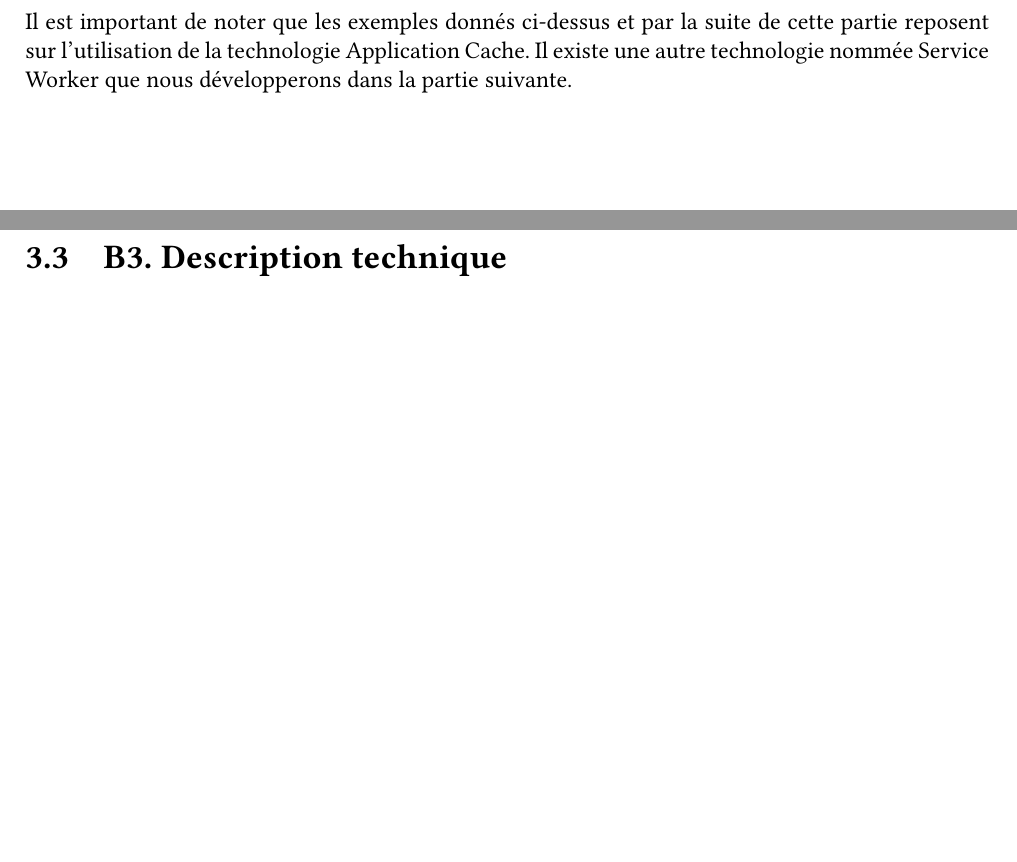
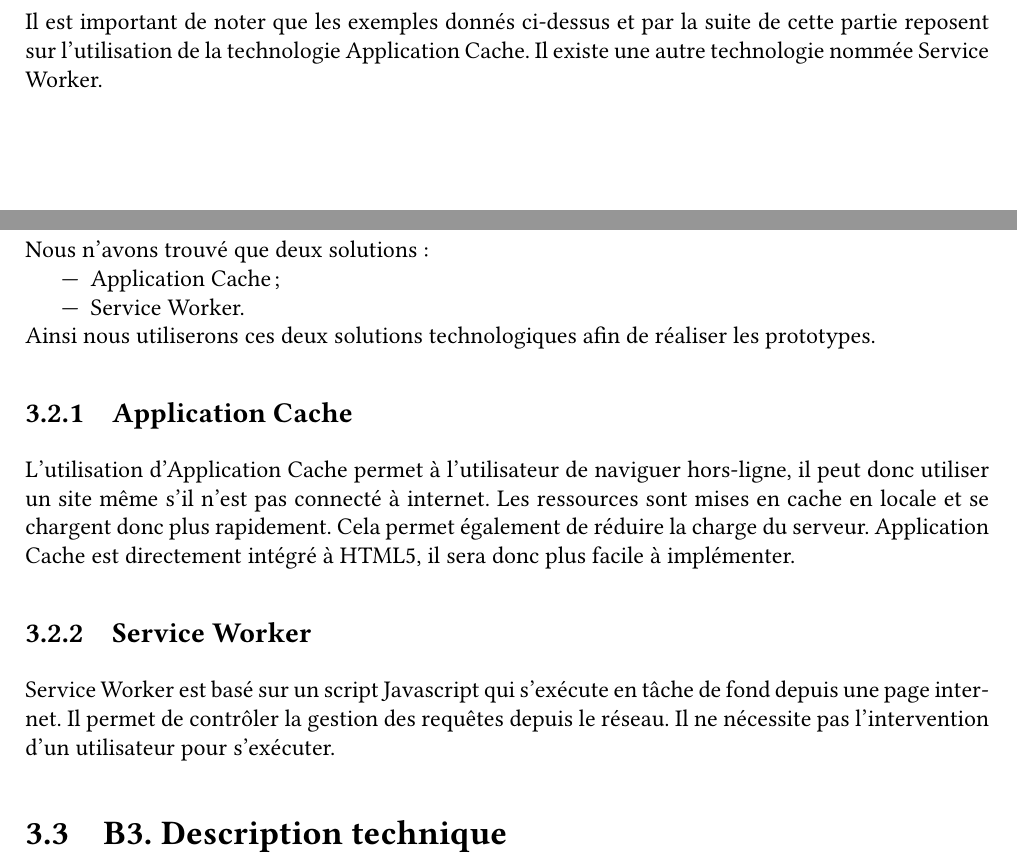
Before and after one commit to AnthonyCourtin/CASIFini, a LaTeX document (CASIFini.tex, which reads partieB.tex): two parts of pages 9 and 11 of 13, joined at a grey line, cut so that both start at the same text, the shorter picture padded with empty space. Compiled offline with pdfLaTeX.

Commit message:
fin version B

```diff
--- a/partieB.tex
+++ b/partieB.tex
@@ -16,7 +16,7 @@
 
 	Il faut ensuite lier ce Cache Manifest à nos pages html de la manière suivante : \textit{$<html manifest="offline.manifest">$}\\
 
-	Il est important de noter que les exemples donnés ci-dessus et par la suite de cette partie reposent sur l’utilisation de la technologie Application Cache. Il existe une autre technologie nommée Service Worker que nous développerons dans la partie suivante.\\
+	Il est important de noter que les exemples donnés ci-dessus et par la suite de cette partie reposent sur l’utilisation de la technologie Application Cache. Il existe une autre technologie nommée Service Worker. \\
 
 	Ensuite, il est important de stocker les données localement afin d’avoir accès aux données et de pouvoir utiliser correctement le site web ou l’application \textit{(pattern Message Store)}. \\
 
@@ -41,6 +41,20 @@ La figure~\ref{schema} explique de manière schématique les différentes grande
 	\end{figure}
 
 \section{B2. Solutions technologiques}
+
+	Nous n'avons trouvé que deux solutions :
+	\begin{itemize}
+		\item Application Cache;
+		\item Service Worker.
+	\end{itemize}
+
+	Ainsi nous utiliserons ces deux solutions technologiques afin de réaliser les prototypes.
+
+	\subsection{Application Cache}
+		L'utilisation d'Application Cache permet à l'utilisateur de naviguer hors-ligne, il peut donc utiliser un site même s'il n'est pas connecté à internet. Les ressources sont mises en cache en locale et se chargent donc plus rapidement. Cela permet également de réduire la charge du serveur. Application Cache est directement intégré à HTML5, il sera donc plus facile à implémenter.
+
+	\subsection{Service Worker}
+		Service Worker est basé sur un script Javascript qui s'exécute en tâche de fond depuis une page internet. Il permet de contrôler la gestion des requêtes depuis le réseau. Il ne nécessite pas l'intervention d'un utilisateur pour s'exécuter.
 
 \section{B3. Description technique}
 
```
Also changed, not shown: CASIFini.pdf (deleted), casifini_10B.versionB.pdf (added). Lines whose indentation alone changed are shown as unchanged.
